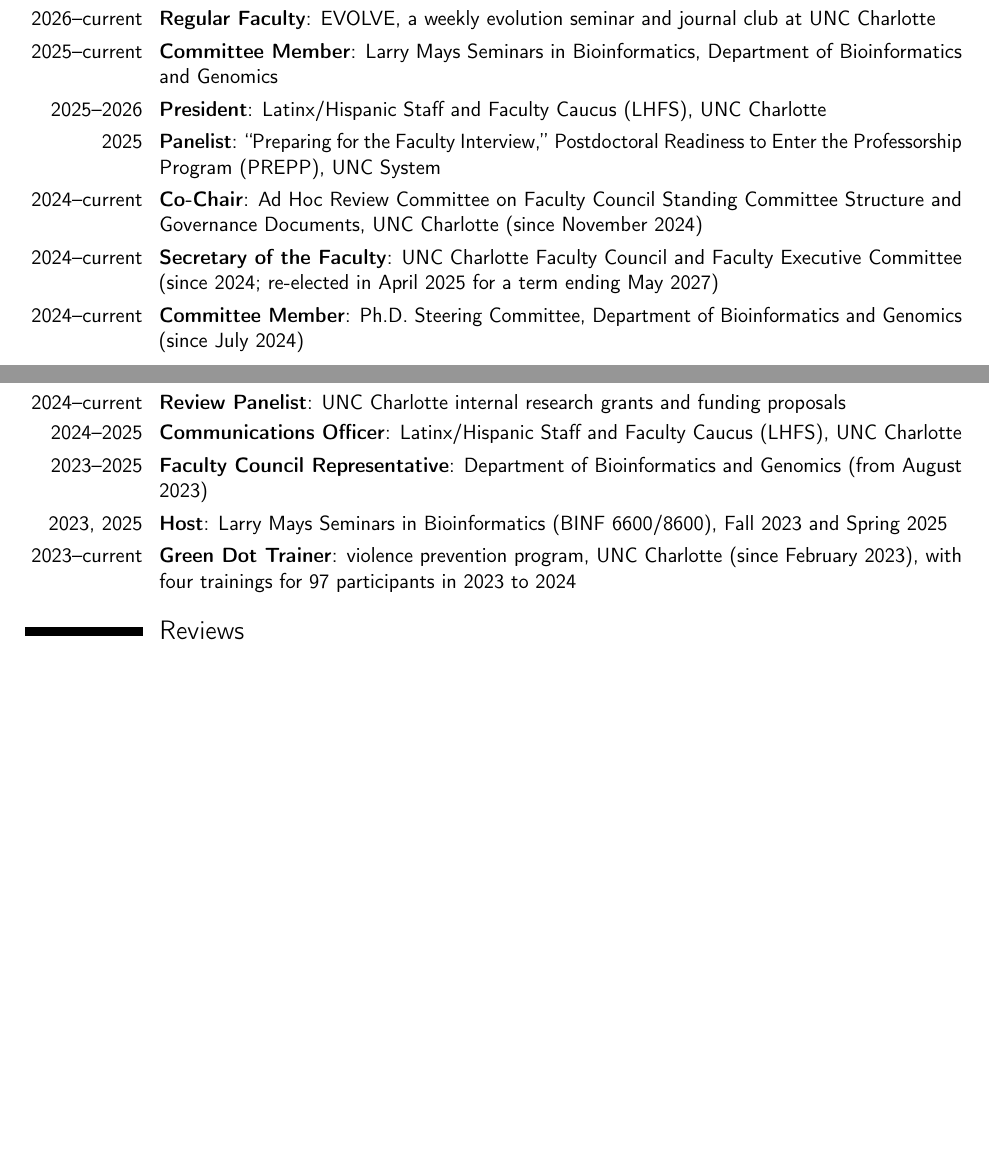
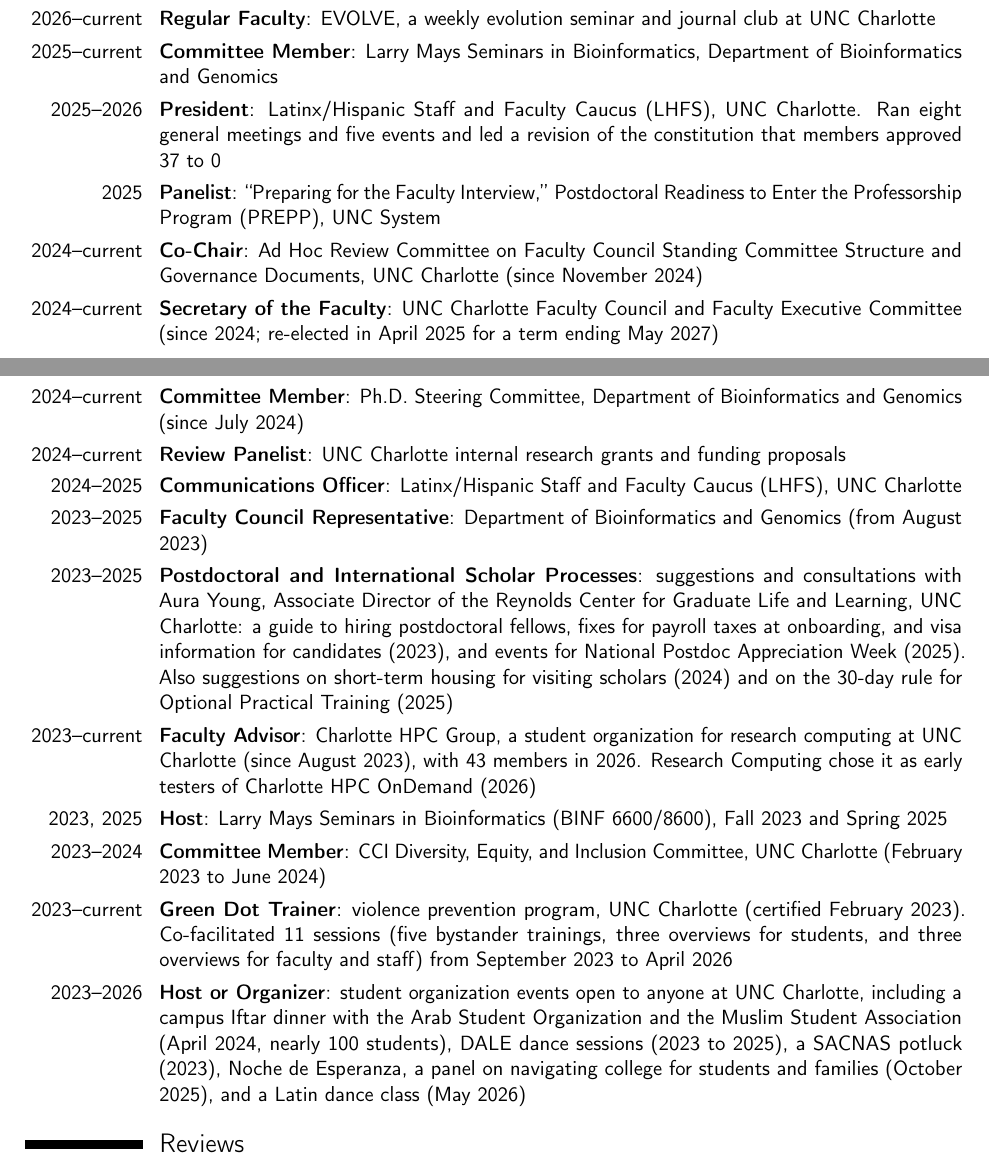
Before and after one commit to machadodj/MachadoDJ_CV, a LaTeX CV (MachadoDJ_CV.tex): two parts of pages 25 and 26 of 28, joined at a grey line, cut so that both start at the same text, the shorter picture padded with empty space. Compiled offline with pdfLaTeX.

Commit message:
Corrected service records and added trainee outcomes
Corrected the Iftar grant co-author (Lauren Slane) and the GPU purchase, which bought two nodes with four NVIDIA L40S GPUs each. Replaced the Green Dot count, which had no source, with the 11 sessions in my email from September 2023 to April 2026. Added my roles as faculty advisor of the Charlotte HPC Group (since August 2023) and member of the CCI Diversity, Equity, and Inclusion Committee (2023 to 2024), my suggestions on postdoctoral and international scholar processes, the student organization events, and the Caucus results. Added the current positions of Paula Prieto Oliveira and Prudvi Raj Ragi.

```diff
--- a/MachadoDJ_CV.tex
+++ b/MachadoDJ_CV.tex
@@ -2254,7 +2254,7 @@
 
     \cvline{2025--current}{\textbf{Committee Member}: Larry Mays Seminars in Bioinformatics, Department of Bioinformatics and Genomics}
 
-    \cvline{2025--2026}{\textbf{President}: Latinx/Hispanic Staff and Faculty Caucus (LHFS), UNC Charlotte}
+    \cvline{2025--2026}{\textbf{President}: Latinx/Hispanic Staff and Faculty Caucus (LHFS), UNC Charlotte. Ran eight general meetings and five events and led a revision of the constitution that members approved 37 to 0}
 
     \cvline{2025}{\textbf{Panelist}: ``Preparing for the Faculty Interview,'' Postdoctoral Readiness to Enter the Professorship Program (PREPP), UNC System}
 
@@ -2270,9 +2270,17 @@
 
     \cvline{2023--2025}{\textbf{Faculty Council Representative}: Department of Bioinformatics and Genomics (from August 2023)}
 
+    \cvline{2023--2025}{\textbf{Postdoctoral and International Scholar Processes}: suggestions and consultations with Aura Young, Associate Director of the Reynolds Center for Graduate Life and Learning, UNC Charlotte: a guide to hiring postdoctoral fellows, fixes for payroll taxes at onboarding, and visa information for candidates (2023), and events for National Postdoc Appreciation Week (2025). Also suggestions on short-term housing for visiting scholars (2024) and on the 30-day rule for Optional Practical Training (2025)}
+
+    \cvline{2023--current}{\textbf{Faculty Advisor}: Charlotte HPC Group, a student organization for research computing at UNC Charlotte (since August 2023), with 43 members in 2026. Research Computing chose it as early testers of Charlotte HPC OnDemand (2026)}
+
     \cvline{2023, 2025}{\textbf{Host}: Larry Mays Seminars in Bioinformatics (BINF 6600/8600), Fall 2023 and Spring 2025}
 
-    \cvline{2023--current}{\textbf{Green Dot Trainer}: violence prevention program, UNC Charlotte (since February 2023), with four trainings for 97 participants in 2023 to 2024}
+    \cvline{2023--2024}{\textbf{Committee Member}: CCI Diversity, Equity, and Inclusion Committee, UNC Charlotte (February 2023 to June 2024)}
+
+    \cvline{2023--current}{\textbf{Green Dot Trainer}: violence prevention program, UNC Charlotte (certified February 2023). Co-facilitated 11 sessions (five bystander trainings, three overviews for students, and three overviews for faculty and staff) from September 2023 to April 2026}
+
+    \cvline{2023--2026}{\textbf{Host or Organizer}: student organization events open to anyone at UNC Charlotte, including a campus Iftar dinner with the Arab Student Organization and the Muslim Student Association (April 2024, nearly 100 students), DALE dance sessions (2023 to 2025), a SACNAS potluck (2023), Noche de Esperanza, a panel on navigating college for students and families (October 2025), and a Latin dance class (May 2026)}
 
 \section{Reviews}
 
```
Also changed, not shown: MachadoDJ_CV.pdf, MachadoDJ_CV.tex (8 more changed lines).
